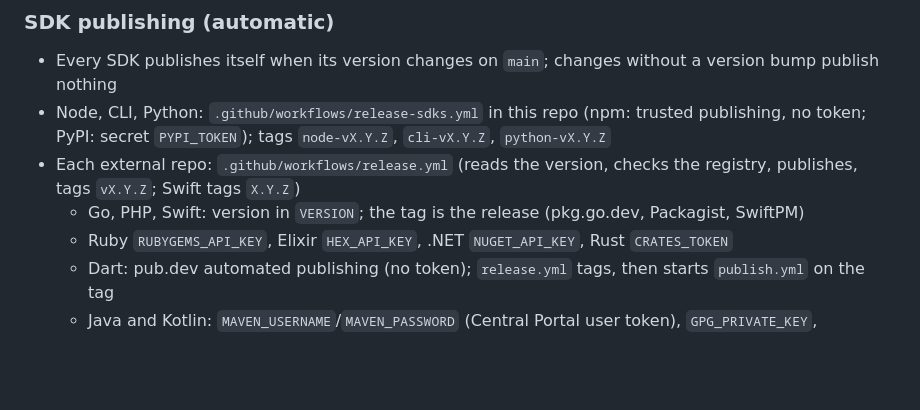
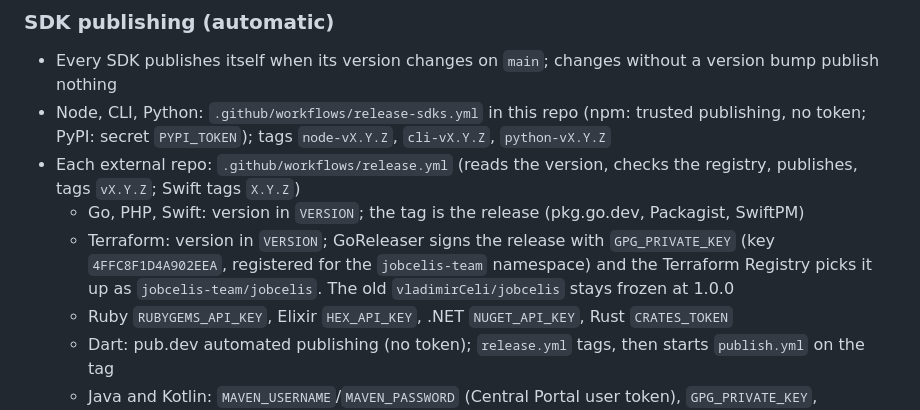
Before and after one commit to jobcelis-team/jobscelis, a Markdown page: CLAUDE.md, the part around the change. GitHub-like rendering; blank space fills up the shorter version.

```diff
--- a/CLAUDE.md
+++ b/CLAUDE.md
@@ -150,6 +150,7 @@ Use generic language instead: "multiple attempts", "short period", "industry-sta
 - Node, CLI, Python: `.github/workflows/release-sdks.yml` in this repo (npm: trusted publishing, no token; PyPI: secret `PYPI_TOKEN`); tags `node-vX.Y.Z`, `cli-vX.Y.Z`, `python-vX.Y.Z`
 - Each external repo: `.github/workflows/release.yml` (reads the version, checks the registry, publishes, tags `vX.Y.Z`; Swift tags `X.Y.Z`)
   - Go, PHP, Swift: version in `VERSION`; the tag is the release (pkg.go.dev, Packagist, SwiftPM)
+  - Terraform: version in `VERSION`; GoReleaser signs the release with `GPG_PRIVATE_KEY` (key `4FFC8F1D4A902EEA`, registered for the `jobcelis-team` namespace) and the Terraform Registry picks it up as `jobcelis-team/jobcelis`. The old `vladimirCeli/jobcelis` stays frozen at 1.0.0
   - Ruby `RUBYGEMS_API_KEY`, Elixir `HEX_API_KEY`, .NET `NUGET_API_KEY`, Rust `CRATES_TOKEN`
   - Dart: pub.dev automated publishing (no token); `release.yml` tags, then starts `publish.yml` on the tag
   - Java and Kotlin: `MAVEN_USERNAME`/`MAVEN_PASSWORD` (Central Portal user token), `GPG_PRIVATE_KEY`, `GPG_PASSPHRASE`
```
Also changed, not shown: README.md (+3 -2 lines).
